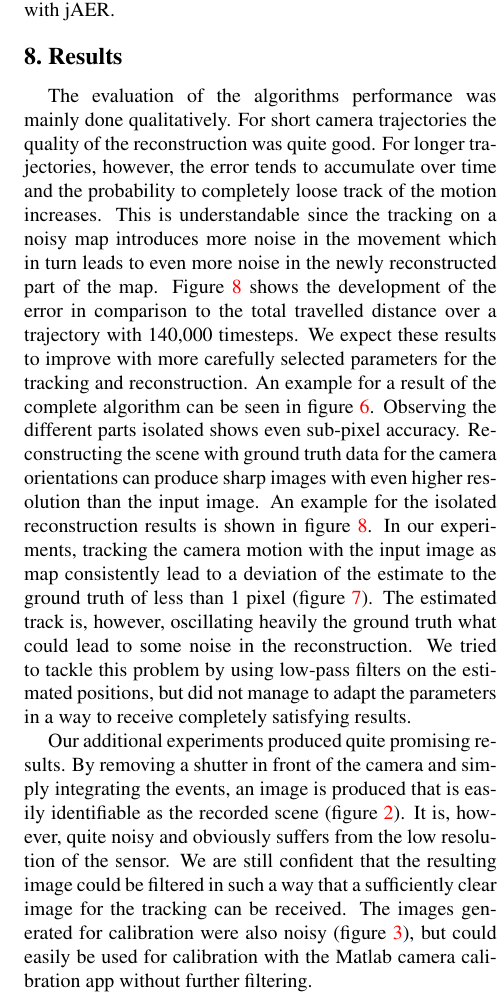
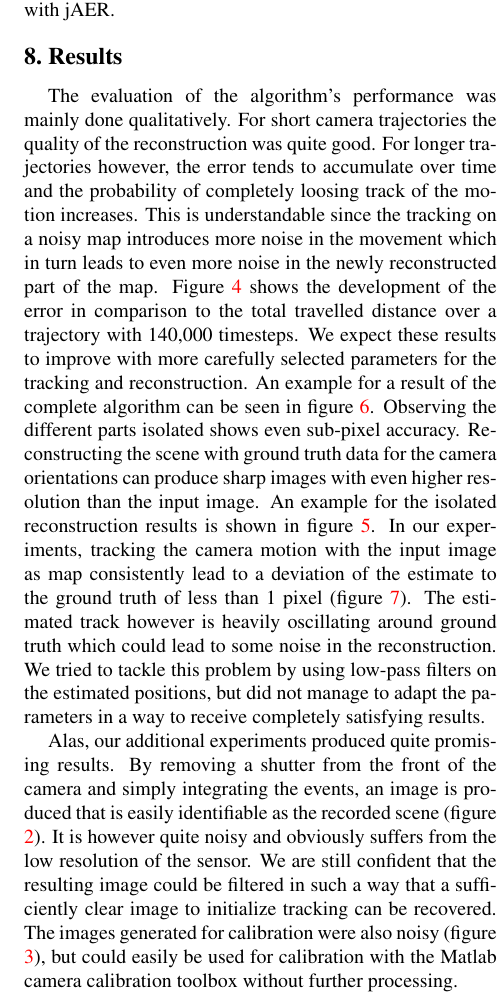
Before and after one commit to iliis/dvs_reconstruction, a LaTeX paper (report/report.tex, which reads report/sections/results.tex): part of one column of page 5 of 7, cut so that both start at the same text. Compiled offline with pdfLaTeX.

Commit message:
Fix typos in results.

```diff
--- a/report/sections/results.tex
+++ b/report/sections/results.tex
@@ -1,7 +1,7 @@
-The evaluation of the algorithms performance was mainly done qualitatively.
+The evaluation of the algorithm's performance was mainly done qualitatively.
 For short camera trajectories the quality of the reconstruction was quite good.
-For longer trajectories, however, the error tends to accumulate over time and the
-probability to completely loose track of the motion increases.
+For longer trajectories however, the error tends to accumulate over time and the
+probability of completely loosing track of the motion increases.
 This is understandable since the tracking on a noisy map introduces more noise
 in the movement which in turn leads to even more noise in the newly reconstructed
 part of the map.
@@ -15,19 +15,19 @@ Reconstructing the scene with ground truth data for the camera orientations can
 with even higher resolution than the input image. An example for the isolated reconstruction results
 is shown in figure \ref{fig:reconstruction_only}.
 In our experiments, tracking the camera motion with the input image as map consistently lead to a deviation
-of the estimate to the ground truth of less than 1 pixel (figure \ref{fig:tracking_groundtruth}). The estimated track is, however, oscillating heavily
-the ground truth what could lead to some noise in the reconstruction. We tried to tackle
+of the estimate to the ground truth of less than 1 pixel (figure \ref{fig:tracking_groundtruth}). The estimated track however is heavily oscillating
+around ground truth which could lead to some noise in the reconstruction. We tried to tackle
 this problem by using low-pass filters on the estimated positions, but did not manage to
 adapt the parameters in a way to receive completely satisfying results.
 
-Our additional experiments produced quite promising results.
-By removing a shutter in front of the camera and simply integrating the events,
+Alas, our additional experiments produced quite promising results.
+By removing a shutter from the front of the camera and simply integrating the events,
 an image is produced that is easily identifiable as the recorded scene (figure \ref{fig:shutter_integration}).
-It is, however, quite noisy and obviously suffers from the low resolution of the sensor.
+It is however quite noisy and obviously suffers from the low resolution of the sensor.
 We are still confident that the resulting image could be filtered in such a way that
-a sufficiently clear image for the tracking can be received.
+a sufficiently clear image to initialize tracking can be recovered.
 The images generated for calibration were also noisy (figure \ref{fig:calibration}), but could easily be used
-for calibration with the Matlab camera calibration app without further filtering.
+for calibration with the Matlab camera calibration toolbox without further processing.
 
 \begin{figure}
 \includegraphics[width=\linewidth]{images/PCLab_integrated.png}
```
Also changed, not shown: report/sections/results.tex (4 more changed lines).
